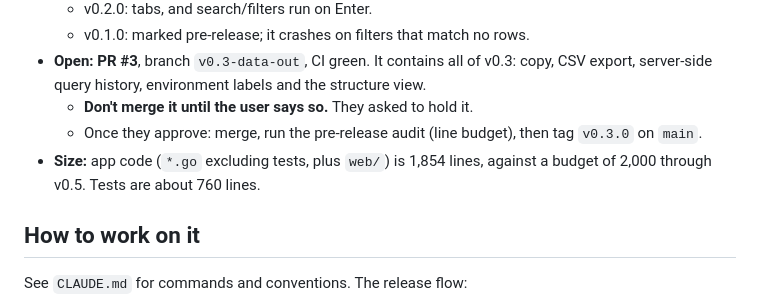
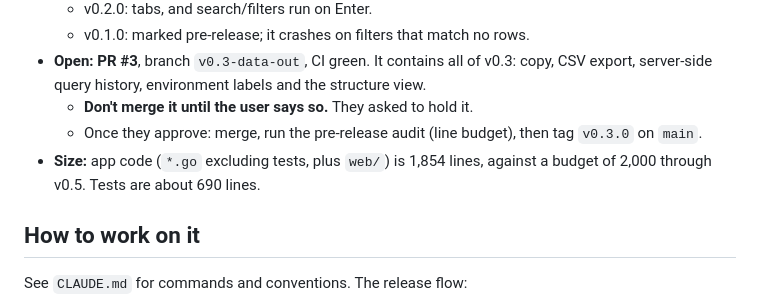
Before and after one commit to manan-paneri-99/open-tableplus, a Markdown page: docs/STATUS.md, the part around the change. GitHub-like rendering.

Commit message:
STATUS: correct test line count
Co-Authored-By: Claude Opus 5.5 <noreply@anthropic.com>

```diff
--- a/docs/STATUS.md
+++ b/docs/STATUS.md
@@ -13,7 +13,7 @@
 - **Open: PR #3**, branch `v0.3-data-out`, CI green. It contains all of v0.3: copy, CSV export, server-side query history, environment labels and the structure view.
   - **Don't merge it until the user says so.** They asked to hold it.
   - Once they approve: merge, run the pre-release audit (line budget), then tag `v0.3.0` on `main`.
-- **Size:** app code (`*.go` excluding tests, plus `web/`) is 1,854 lines, against a budget of 2,000 through v0.5. Tests are about 760 lines.
+- **Size:** app code (`*.go` excluding tests, plus `web/`) is 1,854 lines, against a budget of 2,000 through v0.5. Tests are about 690 lines.
 
 ## How to work on it
 
```
